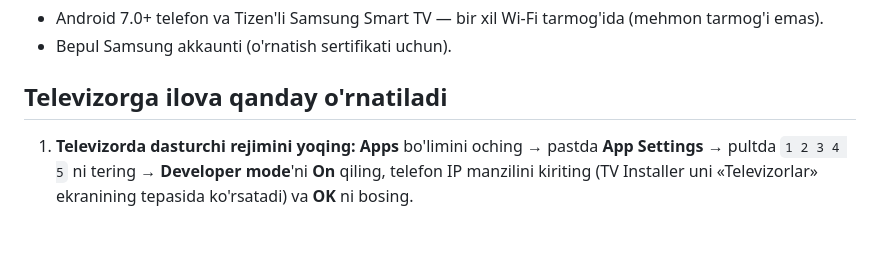
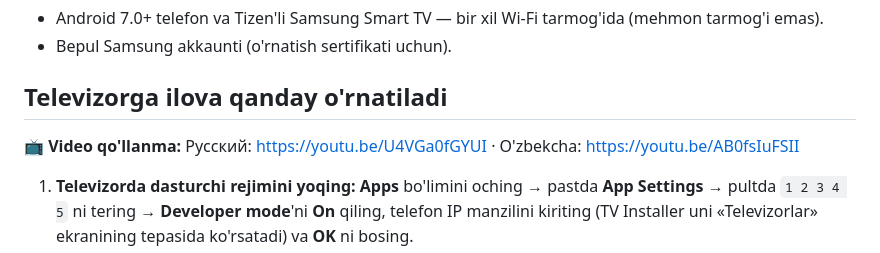
Before and after one commit to sunic007/tvinstaller, a Markdown page: README.uz.md, the part around the change. Drawn GitHub-style; blank space fills up the shorter version.

```diff
--- a/README.uz.md
+++ b/README.uz.md
@@ -56,6 +56,8 @@ imzolaydi va o'rnatadi.
 - Bepul Samsung akkaunti (o'rnatish sertifikati uchun).
 
 ## Televizorga ilova qanday o'rnatiladi
+📺 **Video qo'llanma:** Русский: https://youtu.be/U4VGa0fGYUI · O'zbekcha: https://youtu.be/AB0fsIuFSII
+
 
 1. **Televizorda dasturchi rejimini yoqing:** **Apps** bo'limini oching → pastda **App Settings** → pultda
    `1 2 3 4 5` ni tering → **Developer mode**'ni **On** qiling, telefon IP manzilini kiriting (TV Installer uni
```
Also changed, not shown: README.md (+2 -0 lines), README.ru.md (+2 -0 lines).
